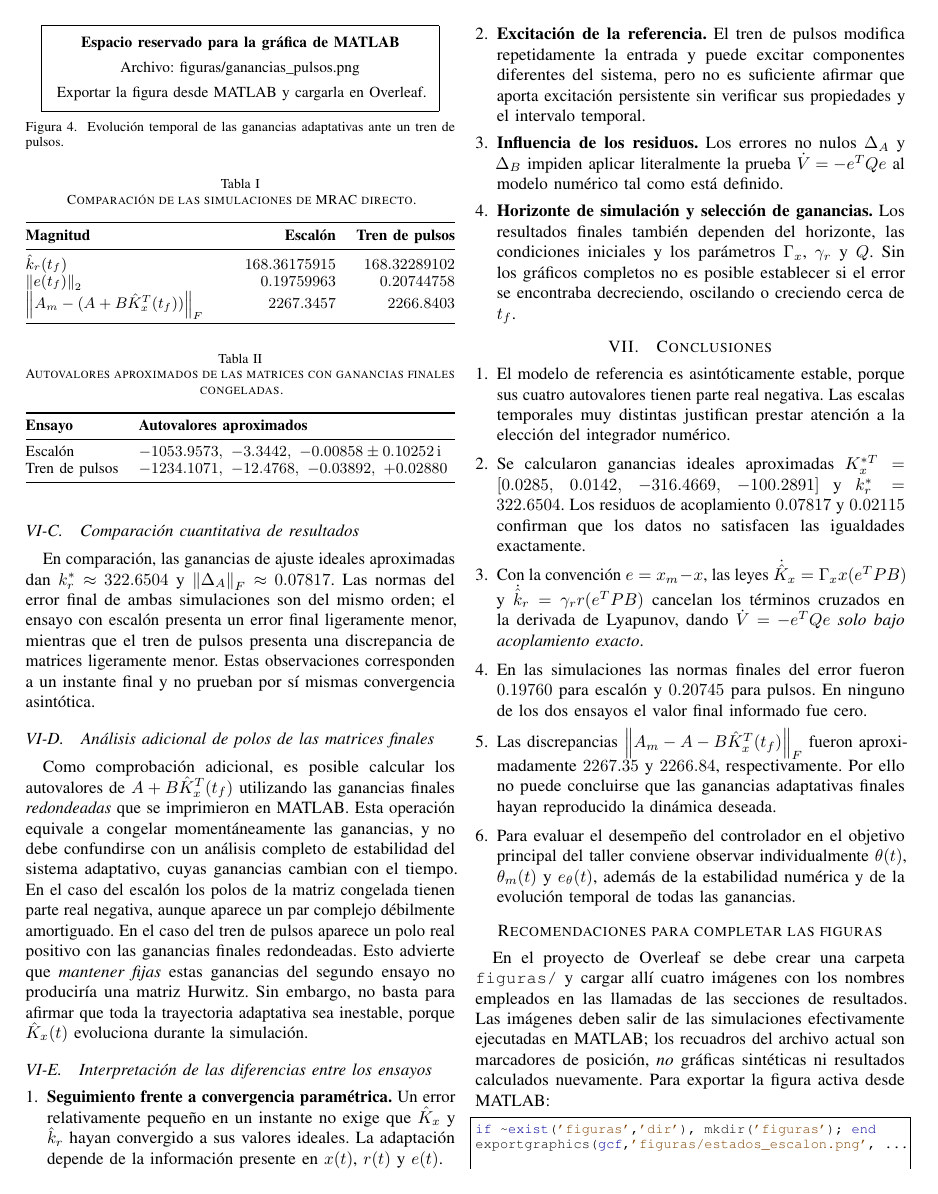
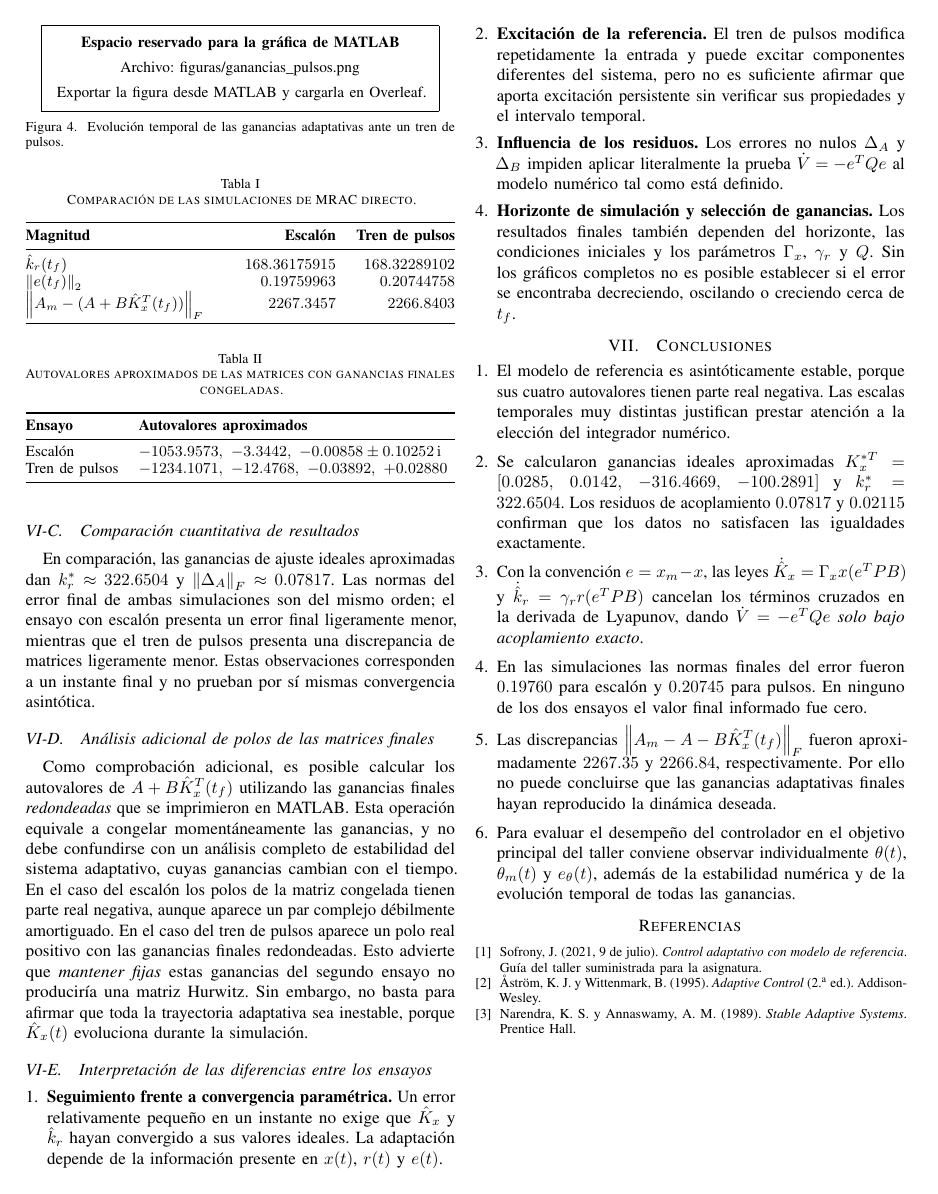
Before and after one commit to ArielDcg/TDC, a LaTeX problem sheet (Tarea2/Informe/mainTarea2.tex): page 5 of 6 before the commit and page 5 of 5 after it. Compiled offline with pdfLaTeX.

Commit message:
Updates from Overleaf

```diff
--- a/Tarea2/Informe/mainTarea2.tex
+++ b/Tarea2/Informe/mainTarea2.tex
@@ -447,14 +447,6 @@ En el caso del escalón los polos de la matriz congelada tienen parte real negat
 \item Para evaluar el desempeño del controlador en el objetivo principal del taller conviene observar individualmente $\theta(t)$, $\theta_m(t)$ y $e_\theta(t)$, además de la estabilidad numérica y de la evolución temporal de todas las ganancias.
 \end{enumerate}
 
-\section*{Recomendaciones para completar las figuras}
-En el proyecto de Overleaf se debe crear una carpeta \texttt{figuras/} y cargar allí cuatro imágenes con los nombres empleados en las llamadas de las secciones de resultados. Las imágenes deben salir de las simulaciones efectivamente ejecutadas en MATLAB; los recuadros del archivo actual son marcadores de posición, \emph{no} gráficas sintéticas ni resultados calculados nuevamente. Para exportar la figura activa desde MATLAB:
-\begin{lstlisting}[style=matlab]
-if ~exist('figuras','dir'), mkdir('figuras'); end
-exportgraphics(gcf,'figuras/estados_escalon.png', ...
-    'Resolution',300);
-\end{lstlisting}
-El nombre del archivo debe modificarse para las restantes figuras, después de activar cada figura correspondiente. Es aconsejable incluir también gráficos del error de cabeceo y del control $u(t)$ si se dispone de ellos.
 
 \begin{thebibliography}{9}
 \bibitem{sofrony2021}
```
